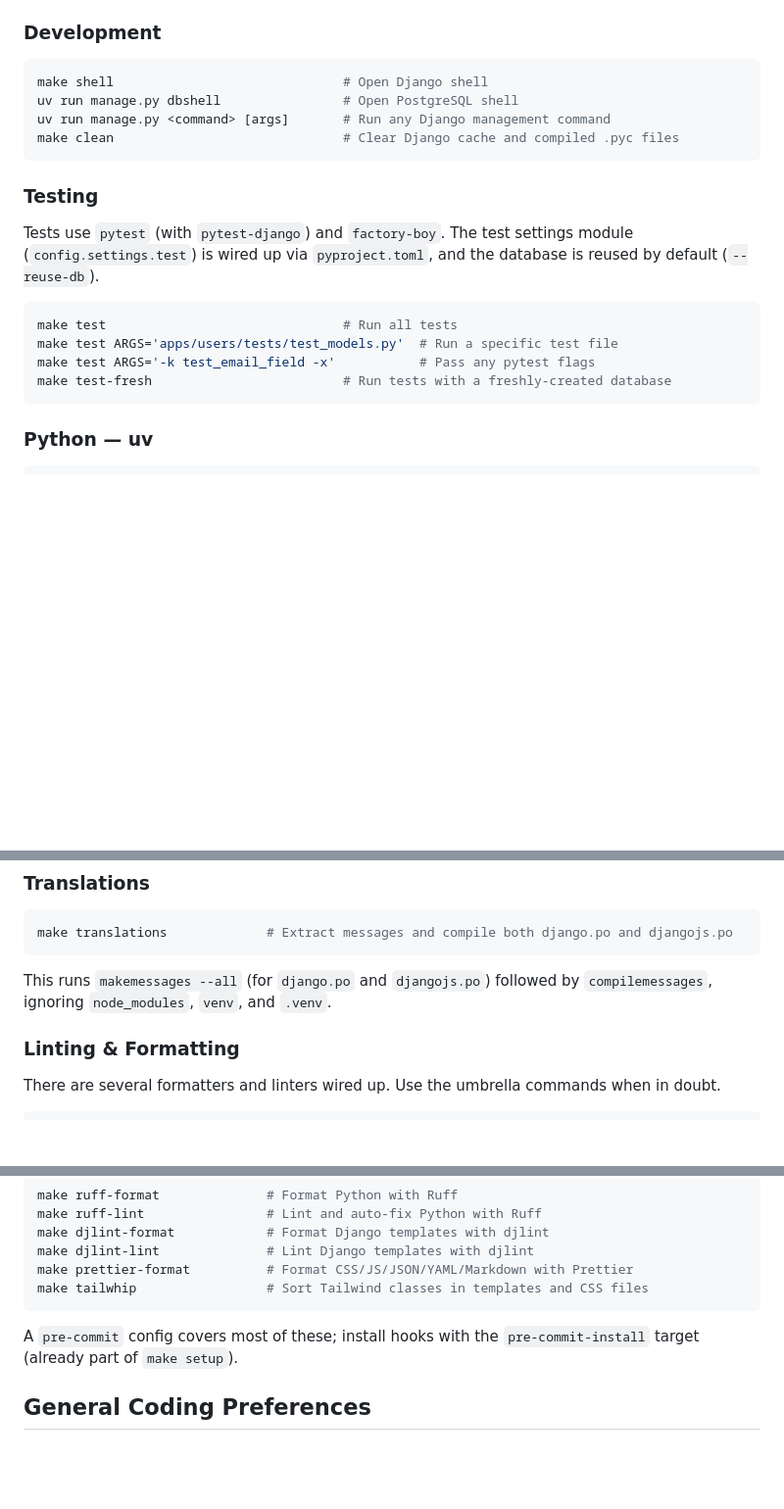
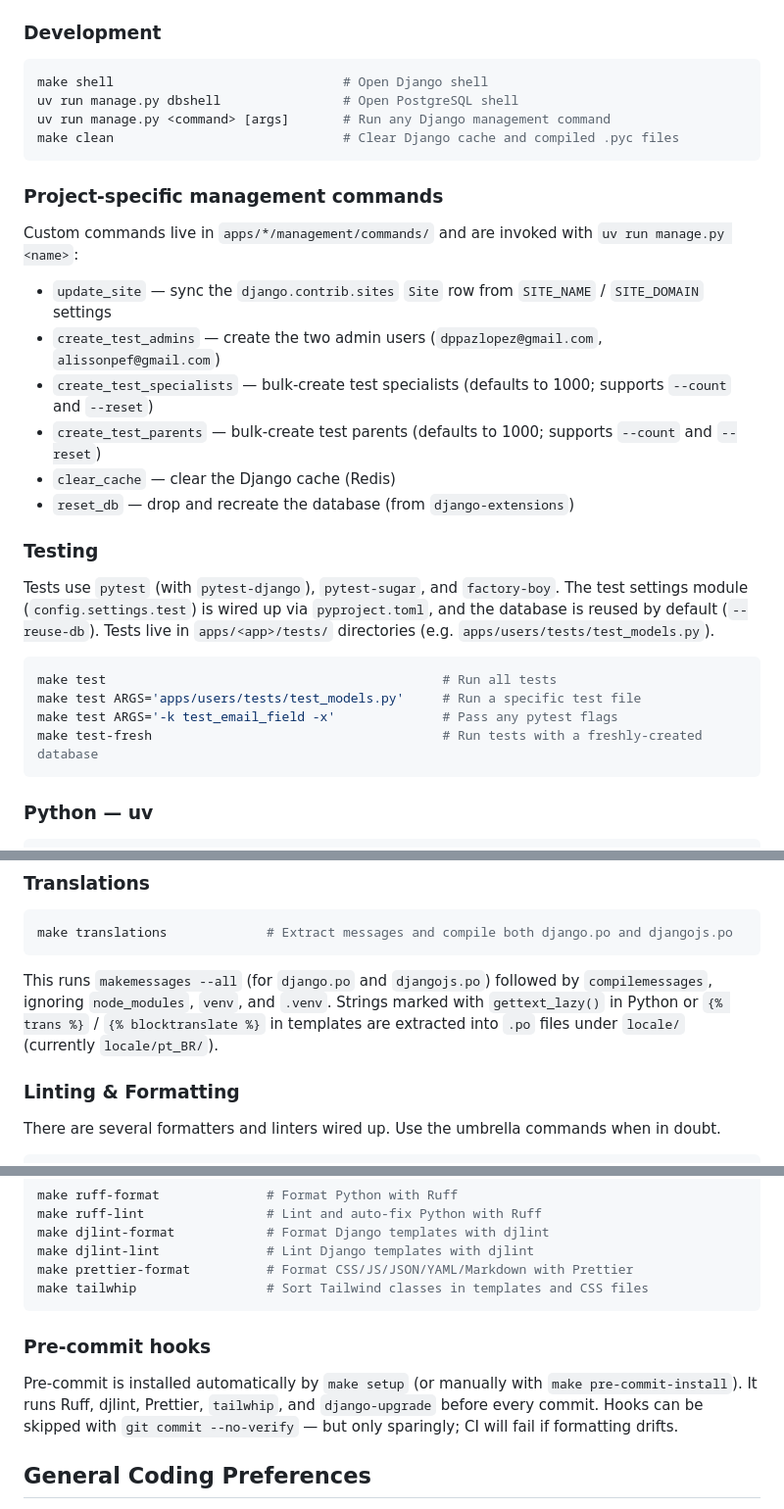
Before and after one commit to DenPaz/sono, a Markdown page: CLAUDE.md, 3 parts joined by grey strips. Shown at 98% size. GitHub-like rendering; blank space fills up the shorter version.

````diff
--- a/CLAUDE.md
+++ b/CLAUDE.md
@@ -106,17 +154,30 @@ uv run manage.py <command> [args]       # Run any Django management command
 make clean                              # Clear Django cache and compiled .pyc files
 ```
 
+### Project-specific management commands
+
+Custom commands live in `apps/*/management/commands/` and are invoked with
+`uv run manage.py <name>`:
+
+- `update_site` — sync the `django.contrib.sites` `Site` row from `SITE_NAME` / `SITE_DOMAIN` settings
+- `create_test_admins` — create the two admin users (`dppazlopez@gmail.com`, `alissonpef@gmail.com`)
+- `create_test_specialists` — bulk-create test specialists (defaults to 1000; supports `--count` and `--reset`)
+- `create_test_parents` — bulk-create test parents (defaults to 1000; supports `--count` and `--reset`)
+- `clear_cache` — clear the Django cache (Redis)
+- `reset_db` — drop and recreate the database (from `django-extensions`)
+
 ### Testing
 
-Tests use `pytest` (with `pytest-django`) and `factory-boy`. The test settings module
-(`config.settings.test`) is wired up via `pyproject.toml`, and the database is reused by
-default (`--reuse-db`).
+Tests use `pytest` (with `pytest-django`), `pytest-sugar`, and `factory-boy`. The test
+settings module (`config.settings.test`) is wired up via `pyproject.toml`, and the database
+is reused by default (`--reuse-db`). Tests live in `apps/<app>/tests/` directories
+(e.g. `apps/users/tests/test_models.py`).
 
 ```bash
-make test                               # Run all tests
-make test ARGS='apps/users/tests/test_models.py'  # Run a specific test file
-make test ARGS='-k test_email_field -x'           # Pass any pytest flags
-make test-fresh                         # Run tests with a freshly-created database
+make test                                            # Run all tests
+make test ARGS='apps/users/tests/test_models.py'     # Run a specific test file
+make test ARGS='-k test_email_field -x'              # Pass any pytest flags
+make test-fresh                                      # Run tests with a freshly-created database
 ```
 
 ### Python — uv
@@ -149,7 +210,9 @@ make translations             # Extract messages and compile both django.po and
 ```
 
 This runs `makemessages --all` (for `django.po` and `djangojs.po`) followed by
-`compilemessages`, ignoring `node_modules`, `venv`, and `.venv`.
+`compilemessages`, ignoring `node_modules`, `venv`, and `.venv`. Strings marked with
+`gettext_lazy()` in Python or `{% trans %}` / `{% blocktranslate %}` in templates are
+extracted into `.po` files under `locale/` (currently `locale/pt_BR/`).
 
 ### Linting & Formatting
 
@@ -171,8 +234,11 @@ make prettier-format          # Format CSS/JS/JSON/YAML/Markdown with Prettier
 make tailwhip                 # Sort Tailwind classes in templates and CSS files
 ```
 
-A `pre-commit` config covers most of these; install hooks with the `pre-commit-install`
-target (already part of `make setup`).
+### Pre-commit hooks
+
+Pre-commit is installed automatically by `make setup` (or manually with `make pre-commit-install`).
+It runs Ruff, djlint, Prettier, `tailwhip`, and `django-upgrade` before every commit. Hooks can
+be skipped with `git commit --no-verify` — but only sparingly; CI will fail if formatting drifts.
 
 ## General Coding Preferences
 
````
Also changed, not shown: other parts of CLAUDE.md (+98 -17 lines).
